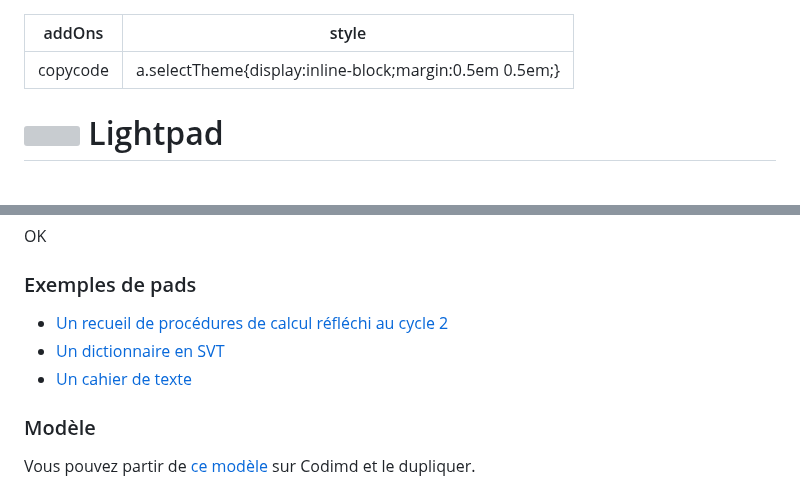
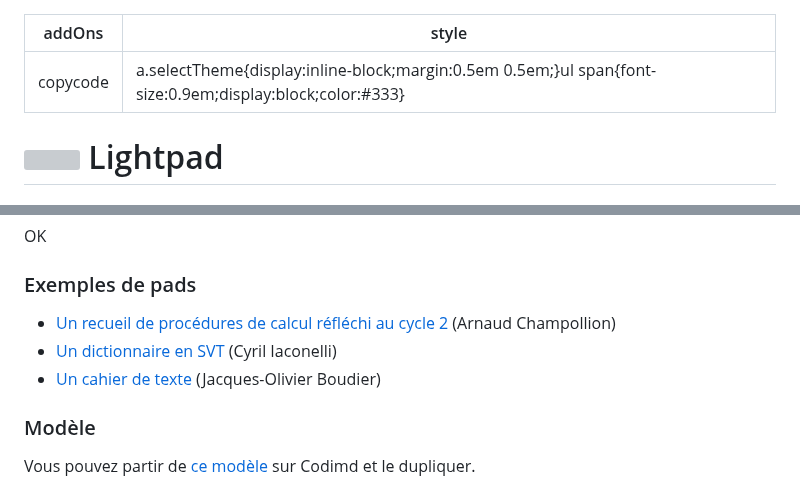
Before and after one commit to eyssette/markpage, a Markdown page: contentLightpad.md, 2 parts joined by grey strips. Drawn GitHub-style; grey boxes are pictures that could not be loaded.

Commit message:
fix(lightpad): ajout des auteurs pour les exemples

```diff
--- a/contentLightpad.md
+++ b/contentLightpad.md
@@ -1,6 +1,6 @@
 ---
 addOns: copycode
-style: a.selectTheme{display:inline-block;margin:0.5em 0.5em;}
+style: a.selectTheme{display:inline-block;margin:0.5em 0.5em;}ul span{font-size:0.9em;display:block;color:#333}
 ---
 
 # <img width="50" height="50" alt src="lightpad.svg?nolightbox"> Lightpad
@@ -26,9 +26,9 @@ Votre Lightpad sera ensuite accessible à l'adresse : `https://lightpad.forge.ap
 
 ### Exemples de pads
 
-- [Un recueil de procédures de calcul réfléchi au cycle 2](https://lightpad.forge.apps.education.fr/?theme=digipad#https://codimd.apps.education.fr/BcCdVm8vRUW0X-TNKZP9zQ)
-- [Un dictionnaire en SVT](https://lightpad.forge.apps.education.fr/#https://codimd.apps.education.fr/s_7J0ekaRqmT7sHslSc19w)
-- [Un cahier de texte](https://lightpad.forge.apps.education.fr/#https://codimd.apps.education.fr/s/c6dPX8ZhT)
+- [Un recueil de procédures de calcul réfléchi au cycle 2](https://lightpad.forge.apps.education.fr/?theme=digipad#https://codimd.apps.education.fr/BcCdVm8vRUW0X-TNKZP9zQ) <span>(Arnaud Champollion)</span>
+- [Un dictionnaire en SVT](https://lightpad.forge.apps.education.fr/#https://codimd.apps.education.fr/s_7J0ekaRqmT7sHslSc19w) <span>(Cyril Iaconelli)</span>
+- [Un cahier de texte](https://lightpad.forge.apps.education.fr/#https://codimd.apps.education.fr/s/c6dPX8ZhT) <span>(Jacques-Olivier Boudier)</span>
 
 ### Modèle
 
```
